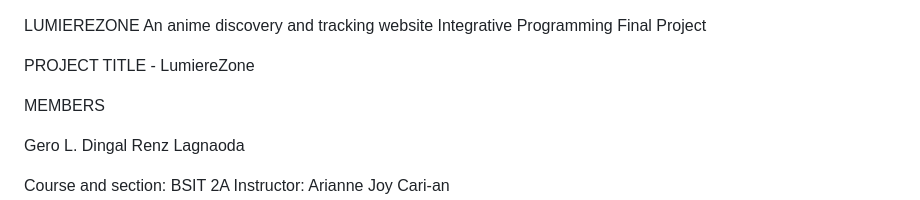
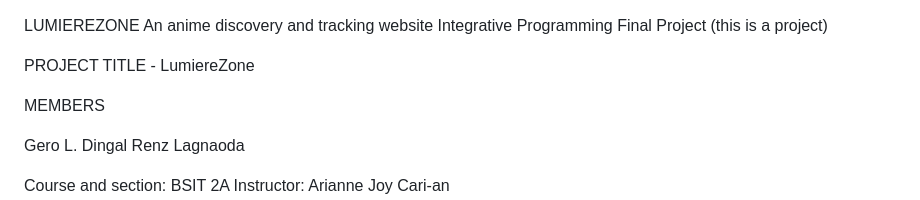
Before and after one commit to OVAnanda/LumiereZone, a Markdown page: README.md, the part around the change. Drawn GitHub-style.

```diff
--- a/README.md
+++ b/README.md
@@ -1,6 +1,6 @@
 LUMIEREZONE
 An anime discovery and tracking website
-Integrative Programming Final Project
+Integrative Programming Final Project (this is a project)
 
 
 PROJECT TITLE - LumiereZone
```
